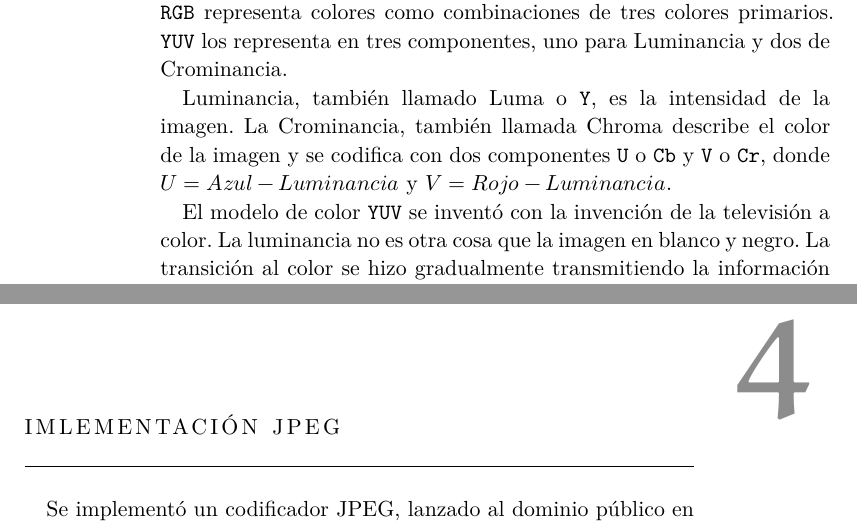
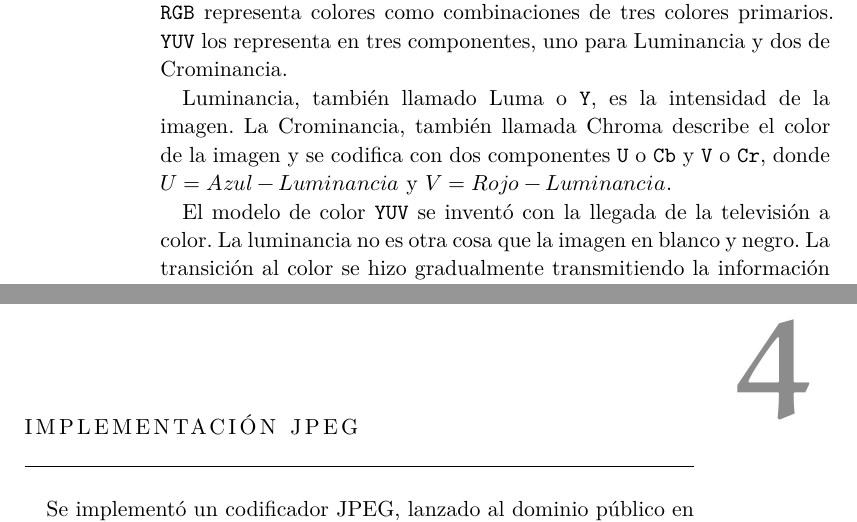
Before and after one commit to serge-rgb/gp_encoder, a LaTeX thesis (ltx/tesis.tex, which reads ltx/chapters/implementacion.tex, ltx/chapters/jpeg_desc.tex, ltx/classicthesis-config.tex): two parts of pages 14 and 27 of 57, joined at a grey line, cut so that both start at the same text. Compiled offline with XeLaTeX; a missing font is replaced by an installed copy or a similar font; an older LaTeX class or package is replaced by its successor.

Commit message:
Correcciones de Joshua

```diff
--- a/ltx/chapters/implementacion.tex
+++ b/ltx/chapters/implementacion.tex
@@ -1,4 +1,4 @@
-\chapter{Imlementación JPEG}\label{ch:implementacion}
+\chapter{Implementación JPEG}\label{ch:implementacion}
 
 Se implementó un codificador JPEG, lanzado al dominio público en github bajo el
 nombre de TinyJPEG \cite{tiny_jpeg}.
--- a/ltx/chapters/jpeg_desc.tex
+++ b/ltx/chapters/jpeg_desc.tex
@@ -236,7 +236,7 @@ representa en tres componentes, uno para Luminancia y dos de Crominancia.
 codifica con dos componentes \verb+U+ o \verb+Cb+ y \verb+V+ o \verb+Cr+, donde
 $U = Azul - Luminancia$ y $V = Rojo - Luminancia$.
 
-El modelo de color \verb+YUV+ se inventó con la invención de la televisión a
+El modelo de color \verb+YUV+ se inventó con la llegada de la televisión a
 color. La luminancia no es otra cosa que la imagen en blanco y negro. La
 transición al color se hizo gradualmente transmitiendo la información de la
 misma manera que antes, pero usando dos nuevos canales, \verb+U+ y \verb+V+. De
--- a/ltx/classicthesis-config.tex
+++ b/ltx/classicthesis-config.tex
@@ -61,7 +61,7 @@
 \newcommand{\myDepartment}{Facultad de Ciencias\xspace}
 \newcommand{\myUni}{Universidad Autónoma de México\xspace}
 \newcommand{\myLocation}{México, D.F.\xspace}
-\newcommand{\myTime}{Diciembre 2016\xspace}
+\newcommand{\myTime}{2016\xspace}
 \newcommand{\myVersion}{Draft\xspace}
 
 % ********************************************************************
```
Also changed, not shown: ltx/chapters/intro.tex (+1 -1 lines).
